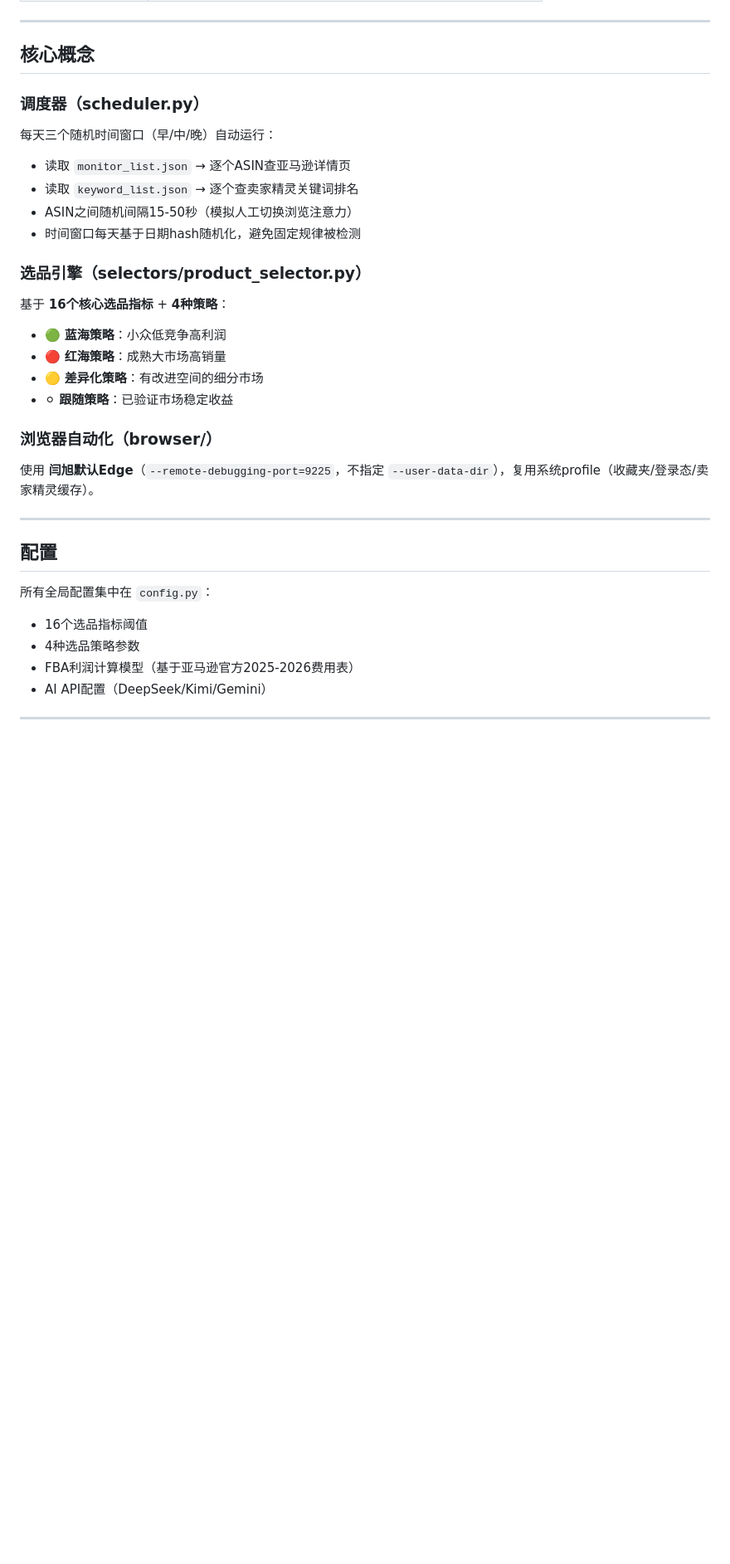
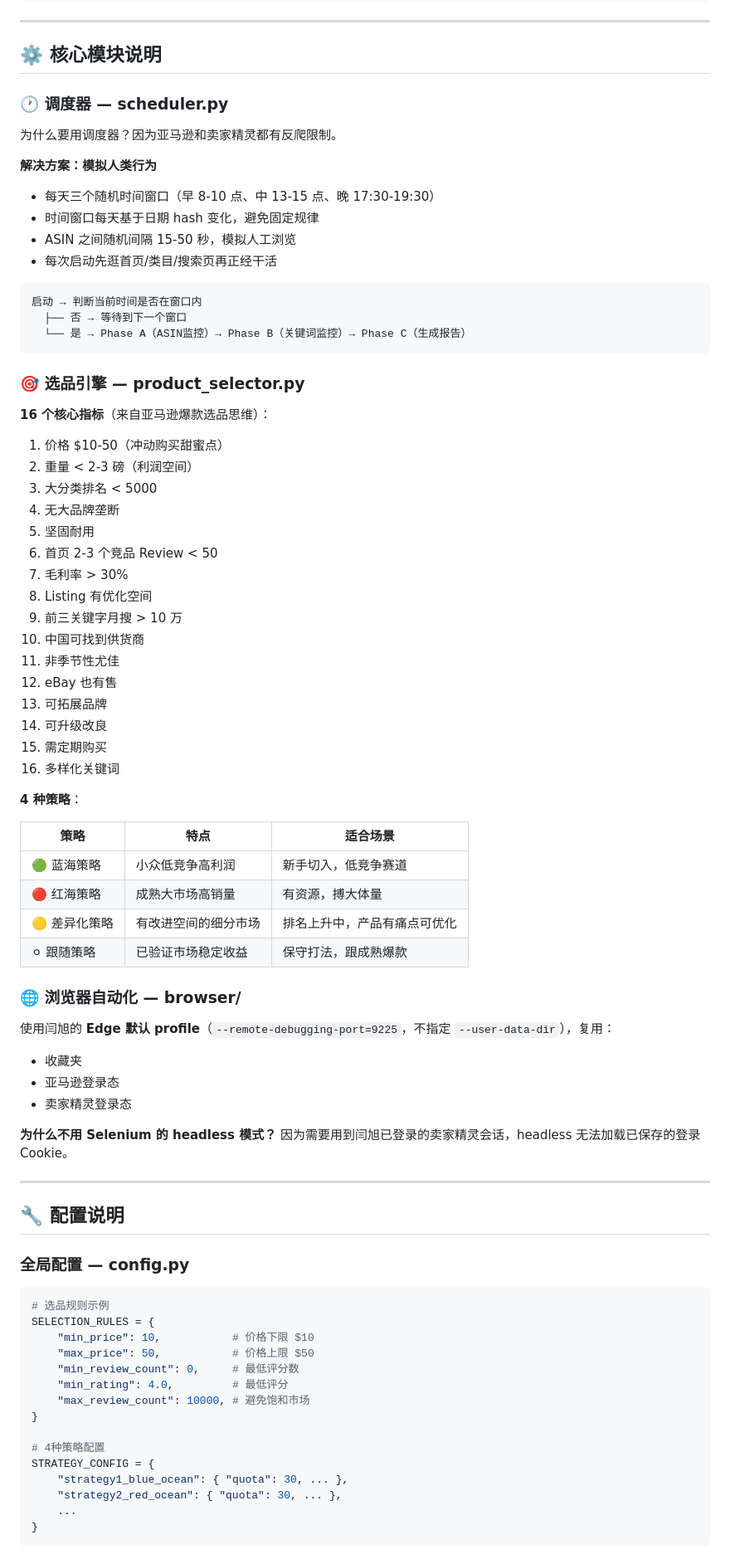
Before and after one commit to charlescome1995-prog/crossmart-monitor, a Markdown page: crossmart-monitor/README.md, the part around one of its changes. Shown at 83% size. Drawn GitHub-style; blank space fills up the shorter version.

Commit message:
docs: rewrite README for新手友好 - 快速上手指南、云端本地对应关系、工作流图

````diff
--- a/crossmart-monitor/README.md
+++ b/crossmart-monitor/README.md
@@ -110,31 +157,86 @@ crossmart-monitor/
 
 ---
 
-## 核心概念
+## ⚙️ 核心模块说明
 
-### 调度器（scheduler.py）
-每天三个随机时间窗口（早/中/晚）自动运行：
-- 读取 `monitor_list.json` → 逐个ASIN查亚马逊详情页
-- 读取 `keyword_list.json` → 逐个查卖家精灵关键词排名
-- ASIN之间随机间隔15-50秒（模拟人工切换浏览注意力）
-- 时间窗口每天基于日期hash随机化，避免固定规律被检测
+### 🕐 调度器 — scheduler.py
 
-### 选品引擎（selectors/product_selector.py）
-基于 **16个核心选品指标** + **4种策略**：
-- 🟢 **蓝海策略**：小众低竞争高利润
-- 🔴 **红海策略**：成熟大市场高销量
-- 🟡 **差异化策略**：有改进空间的细分市场
-- ⚪ **跟随策略**：已验证市场稳定收益
+为什么要用调度器？因为亚马逊和卖家精灵都有反爬限制。
 
-### 浏览器自动化（browser/）
-使用 **闫旭默认Edge**（`--remote-debugging-port=9225`，不指定 `--user-data-dir`），复用系统profile（收藏夹/登录态/卖家精灵缓存）。
+**解决方案：模拟人类行为**
+
+- 每天三个随机时间窗口（早 8-10 点、中 13-15 点、晚 17:30-19:30）
+- 时间窗口每天基于日期 hash 变化，避免固定规律
+- ASIN 之间随机间隔 15-50 秒，模拟人工浏览
+- 每次启动先逛首页/类目/搜索页再正经干活
+
+```
+启动 → 判断当前时间是否在窗口内
+  ├── 否 → 等待到下一个窗口
+  └── 是 → Phase A（ASIN监控）→ Phase B（关键词监控）→ Phase C（生成报告）
+```
+
+### 🎯 选品引擎 — product_selector.py
+
+**16 个核心指标**（来自亚马逊爆款选品思维）：
+
+1. 价格 $10-50（冲动购买甜蜜点）
+2. 重量 < 2-3 磅（利润空间）
+3. 大分类排名 < 5000
+4. 无大品牌垄断
+5. 坚固耐用
+6. 首页 2-3 个竞品 Review < 50
+7. 毛利率 > 30%
+8. Listing 有优化空间
+9. 前三关键字月搜 > 10 万
+10. 中国可找到供货商
+11. 非季节性尤佳
+12. eBay 也有售
+13. 可拓展品牌
+14. 可升级改良
+15. 需定期购买
+16. 多样化关键词
+
+**4 种策略**：
+
+| 策略 | 特点 | 适合场景 |
+|------|------|---------|
+| 🟢 蓝海策略 | 小众低竞争高利润 | 新手切入，低竞争赛道 |
+| 🔴 红海策略 | 成熟大市场高销量 | 有资源，搏大体量 |
+| 🟡 差异化策略 | 有改进空间的细分市场 | 排名上升中，产品有痛点可优化 |
+| ⚪ 跟随策略 | 已验证市场稳定收益 | 保守打法，跟成熟爆款 |
+
+### 🌐 浏览器自动化 — browser/
+
+使用闫旭的 **Edge 默认 profile**（`--remote-debugging-port=9225`，不指定 `--user-data-dir`），复用：
+- 收藏夹
+- 亚马逊登录态
+- 卖家精灵登录态
+
+**为什么不用 Selenium 的 headless 模式？**
+因为需要用到闫旭已登录的卖家精灵会话，headless 无法加载已保存的登录 Cookie。
 
 ---
 
-## 配置
+## 🔧 配置说明
 
-所有全局配置集中在 `config.py`：
-- 16个选品指标阈值
-- 4种选品策略参数
-- FBA利润计算模型（基于亚马逊官方2025-2026费用表）
-- AI API配置（DeepSeek/Kimi/Gemini）
+### 全局配置 — config.py
+
+```python
+# 选品规则示例
+SELECTION_RULES = {
+    "min_price": 10,           # 价格下限 $10
+    "max_price": 50,           # 价格上限 $50
+    "min_review_count": 0,     # 最低评分数
+    "min_rating": 4.0,         # 最低评分
+    "max_review_count": 10000, # 避免饱和市场
+}
+
+# 4种策略配置
+STRATEGY_CONFIG = {
+    "strategy1_blue_ocean": { "quota": 30, ... },
+    "strategy2_red_ocean": { "quota": 30, ... },
+    ...
+}
+```
+
````
Also changed, not shown: other parts of crossmart-monitor/README.md (+202 -91 lines).
